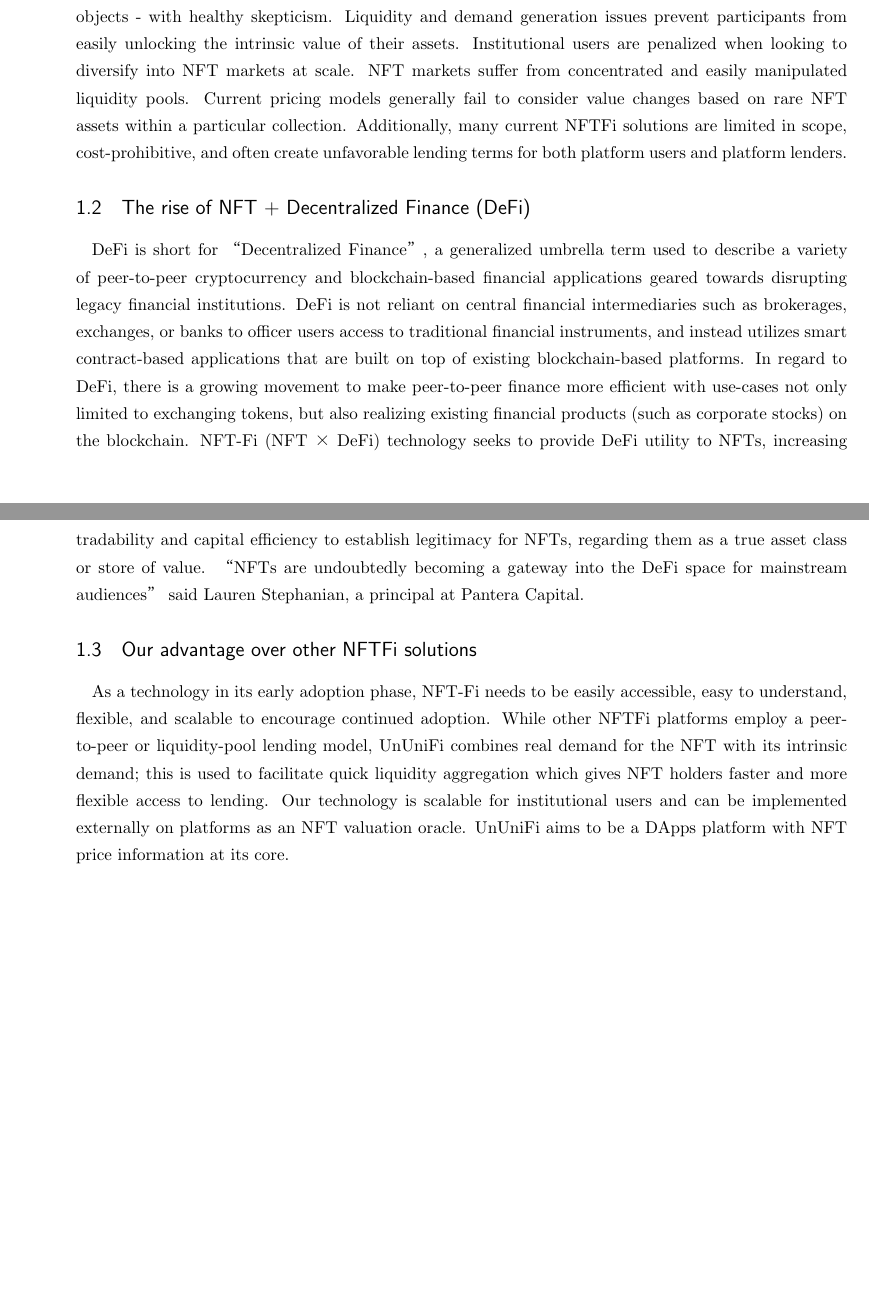
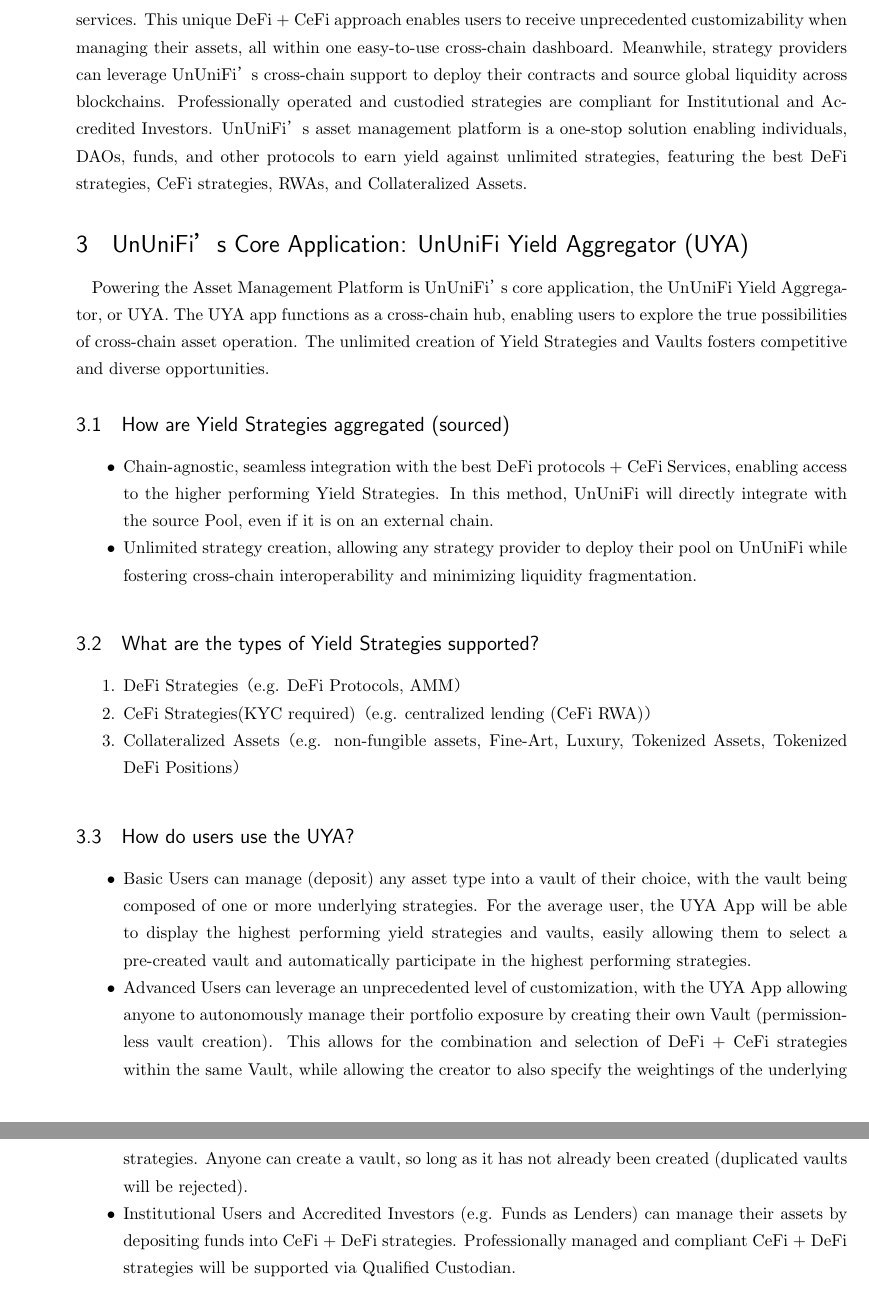
Before and after one commit to UnUniFi/whitepaper, a LaTeX document (main.tex): two parts of pages 1 and 2 of 18 before the commit and two parts of pages 2 and 3 of 18 after it, joined at a grey line, cut at the place of the change, the shorter picture padded with empty space. Compiled offline with pLaTeX and dvipdfmx.

Commit message:
Update main.tex
edit

```diff
--- a/main.tex
+++ b/main.tex
@@ -36,19 +31,37 @@
-Many regard NFTs - digital blockchain assets that can sometimes depict or be paired to real-world objects - with healthy skepticism.
-Liquidity and demand generation issues prevent participants from easily unlocking the intrinsic value of their assets.
-Institutional users are penalized when looking to diversify into NFT markets at scale.
-NFT markets suffer from concentrated and easily manipulated liquidity pools.
-Current pricing models generally fail to consider value changes based on rare NFT assets within a particular collection.
-Additionally, many current NFTFi solutions are limited in scope, cost-prohibitive, and often create unfavorable lending terms for both platform users and platform lenders.
+\subsection{Problems in DeFi asset management for Users}
+Users must spend a large amount of time and effort across many apps and blockchains to find efficient DeFi strategies. Users cannot easily access complex strategies such as CeFi, RWAs, or Collateralized Assets as part of their portfolio management. Users cannot easily customize their exposure to specific DeFi + CeFi strategies.
 
-\subsection{The rise of NFT + Decentralized Finance (DeFi)}
-DeFi is short for “Decentralized Finance”, a generalized umbrella term used to describe a variety of peer-to-peer cryptocurrency and blockchain-based financial applications geared towards disrupting legacy financial institutions.
-DeFi is not reliant on central financial intermediaries such as brokerages, exchanges, or banks to officer users access to traditional financial instruments, and instead utilizes smart contract-based applications that are built on top of existing blockchain-based platforms.
-In regard to DeFi, there is a growing movement to make peer-to-peer finance more efficient with use-cases not only limited to exchanging tokens, but also realizing existing financial products (such as corporate stocks) on the blockchain.
-NFT-Fi (NFT × DeFi) technology seeks to provide DeFi utility to NFTs, increasing tradability and capital efficiency to establish legitimacy for NFTs, regarding them as a true asset class or store of value.
-“NFTs are undoubtedly becoming a gateway into the DeFi space for mainstream audiences” said Lauren Stephanian, a principal at Pantera Capital.
+\subsection{Problems in liquidity management for DeFi Protocols and Institutions}
+Strategy providers (yield pool creators/borrowers) suffer from fragmented liquidity across chains due to the difficulties and high cost of creating multi-chain support.
 
-\subsection{Our advantage over other NFTFi solutions}
-As a technology in its early adoption phase, NFT-Fi needs to be easily accessible, easy to understand, flexible, and scalable to encourage continued adoption.
-While other NFTFi platforms employ a peer-to-peer or liquidity-pool lending model, UnUniFi combines real demand for the NFT with its intrinsic demand; this is used to facilitate quick liquidity aggregation which gives NFT holders faster and more flexible access to lending.
-Our technology is scalable for institutional users and can be implemented externally on platforms as an NFT valuation oracle.
-UnUniFi aims to be a DApps platform with NFT price information at its core.
+\section{UnUniFi: A New Standard for Cross-Chain Asset Management}
+UnUniFi distinguishes itself from other Asset Management and Yield Aggregation platforms by addressing the limitations and challenges faced by existing solutions. UnUniFi leverages the Cosmos SDK and IBC to ensure maximum scalability; speed; security; and cross-chain interoperability, making it an ideal hub for Asset Management. Regardless of a user’s source chain, UnUniFi streamlines the process, ensuring that every DeFi user can seamlessly access the platform. UnUniFi empowers users to access an unlimited number of yield strategies, while sourcing strategies from the best DeFi protocols and CeFi services. This unique DeFi + CeFi approach enables users to receive unprecedented customizability when managing their assets, all within one easy-to-use cross-chain dashboard.
+Meanwhile, strategy providers can leverage UnUniFi’s cross-chain support to deploy their contracts and source global liquidity across blockchains. Professionally operated and custodied strategies are compliant for Institutional and Accredited Investors. UnUniFi’s asset management platform is a one-stop solution enabling individuals, DAOs, funds, and other protocols to earn yield against unlimited strategies, featuring the best DeFi strategies, CeFi strategies, RWAs, and Collateralized Assets.
+
+
+\section{UnUniFi’s Core Application: UnUniFi Yield Aggregator (UYA)}
+
+Powering the Asset Management Platform is UnUniFi’s core application, the UnUniFi Yield Aggregator, or UYA. The UYA app functions as a cross-chain hub, enabling users to explore the true possibilities of cross-chain asset operation. The unlimited creation of Yield Strategies and Vaults fosters competitive and diverse opportunities.
+
+\subsection{How are Yield Strategies aggregated (sourced)}
+\begin{itemize}
+  \item Chain-agnostic, seamless integration with the best DeFi protocols + CeFi Services, enabling access to the higher performing Yield Strategies. In this method, UnUniFi will directly integrate with the source Pool, even if it is on an external chain.
+  \item Unlimited strategy creation, allowing any strategy provider to deploy their pool on UnUniFi while fostering cross-chain interoperability and minimizing liquidity fragmentation.
+\end{itemize}
+
+
+\subsection{What are the types of Yield Strategies supported?}
+\begin{enumerate}
+  \item DeFi Strategies（e.g. DeFi Protocols, AMM）
+  \item CeFi Strategies(KYC required)（e.g. centralized lending (CeFi RWA)）
+  \item Collateralized Assets（e.g. non-fungible assets, Fine-Art, Luxury, Tokenized Assets, Tokenized DeFi Positions）
+\end{enumerate}
+
+\subsection{How do users use the UYA?}
+\begin{itemize}
+  \item Basic Users can manage (deposit) any asset type into a vault of their choice, with the vault being composed of one or more underlying strategies. For the average user, the UYA App will be able to display the highest performing yield strategies and vaults, easily allowing them to select a pre-created vault and automatically participate in the highest performing strategies.
+  \item Advanced Users can leverage an unprecedented level of customization, with the UYA App allowing anyone to autonomously manage their portfolio exposure by creating their own Vault (permissionless vault creation). This allows for the combination and selection of DeFi + CeFi strategies within the same Vault, while allowing the creator to also specify the weightings of the underlying strategies. Anyone can create a vault, so long as it has not already been created (duplicated vaults will be rejected).
+  \item Institutional Users and Accredited Investors (e.g. Funds as Lenders) can manage their assets by depositing funds into CeFi + DeFi strategies. Professionally managed and compliant CeFi + DeFi strategies will be supported via Qualified Custodian.
+\end{itemize}
+
+\subsection{The ﬂow of UYA}
```
Also changed, not shown: main.tex (70 more changed lines).
